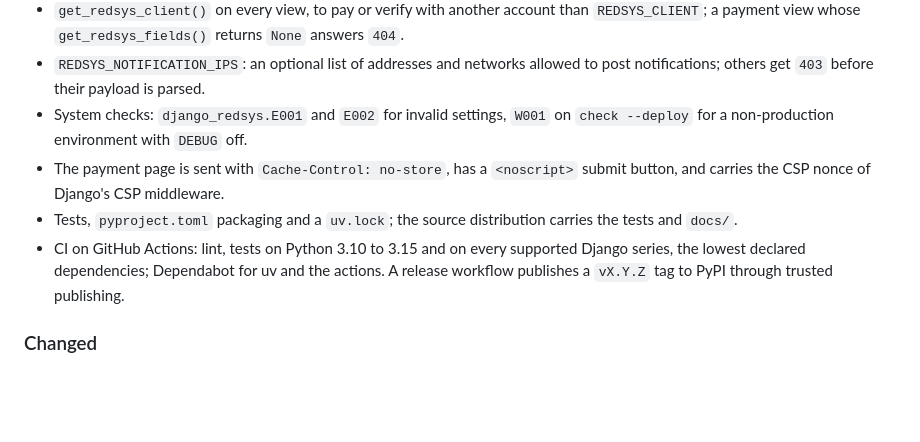
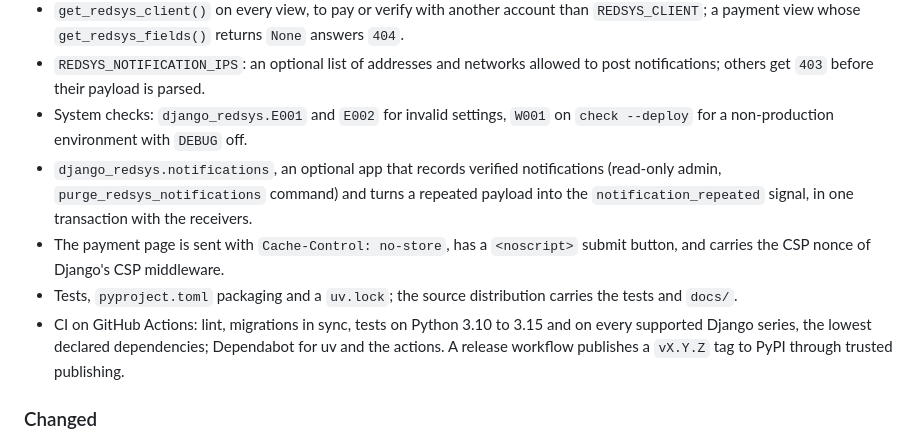
Before and after one commit to ddiazpinto/django-redsys, a Markdown page: CHANGELOG.md, the part around the change. GitHub-like rendering; blank space fills up the shorter version.

```diff
--- a/CHANGELOG.md
+++ b/CHANGELOG.md
@@ -16,9 +16,10 @@ All notable changes to this project. Format follows [Keep a Changelog](https://k
 - `get_redsys_client()` on every view, to pay or verify with another account than `REDSYS_CLIENT`; a payment view whose `get_redsys_fields()` returns `None` answers `404`.
 - `REDSYS_NOTIFICATION_IPS`: an optional list of addresses and networks allowed to post notifications; others get `403` before their payload is parsed.
 - System checks: `django_redsys.E001` and `E002` for invalid settings, `W001` on `check --deploy` for a non-production environment with `DEBUG` off.
+- `django_redsys.notifications`, an optional app that records verified notifications (read-only admin, `purge_redsys_notifications` command) and turns a repeated payload into the `notification_repeated` signal, in one transaction with the receivers.
 - The payment page is sent with `Cache-Control: no-store`, has a `<noscript>` submit button, and carries the CSP nonce of Django's CSP middleware.
 - Tests, `pyproject.toml` packaging and a `uv.lock`; the source distribution carries the tests and `docs/`.
-- CI on GitHub Actions: lint, tests on Python 3.10 to 3.15 and on every supported Django series, the lowest declared dependencies; Dependabot for uv and the actions. A release workflow publishes a `vX.Y.Z` tag to PyPI through trusted publishing.
+- CI on GitHub Actions: lint, migrations in sync, tests on Python 3.10 to 3.15 and on every supported Django series, the lowest declared dependencies; Dependabot for uv and the actions. A release workflow publishes a `vX.Y.Z` tag to PyPI through trusted publishing.
 
 ### Changed
 
```
Also changed, not shown: README.md (+20 -1 lines).
